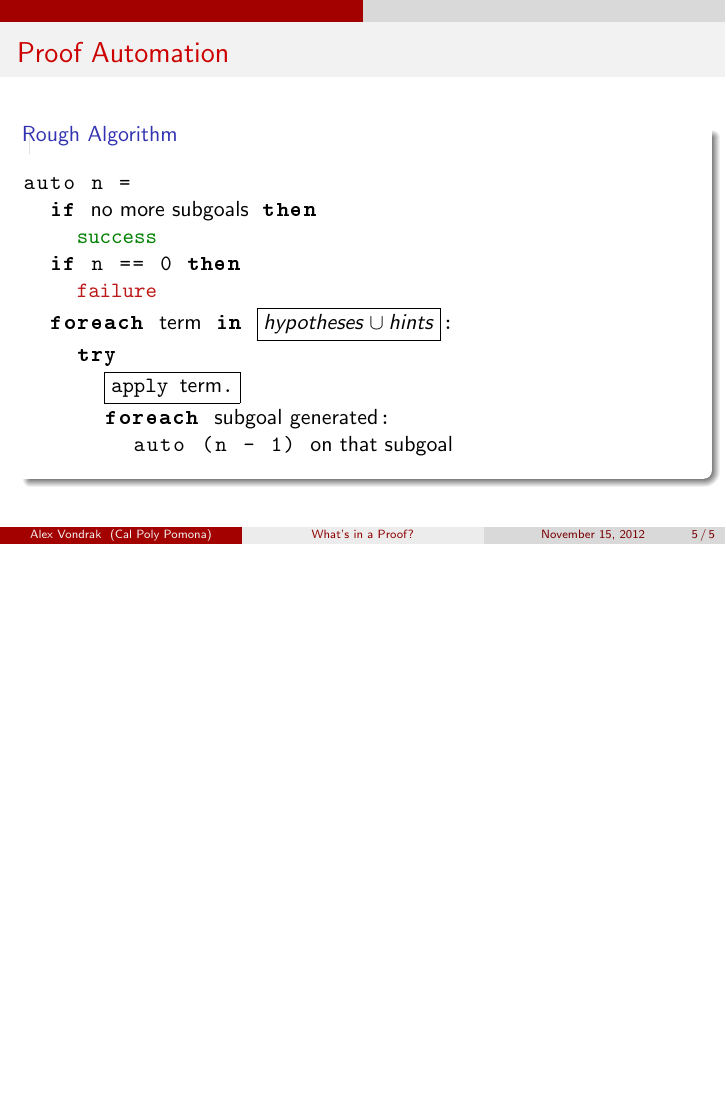
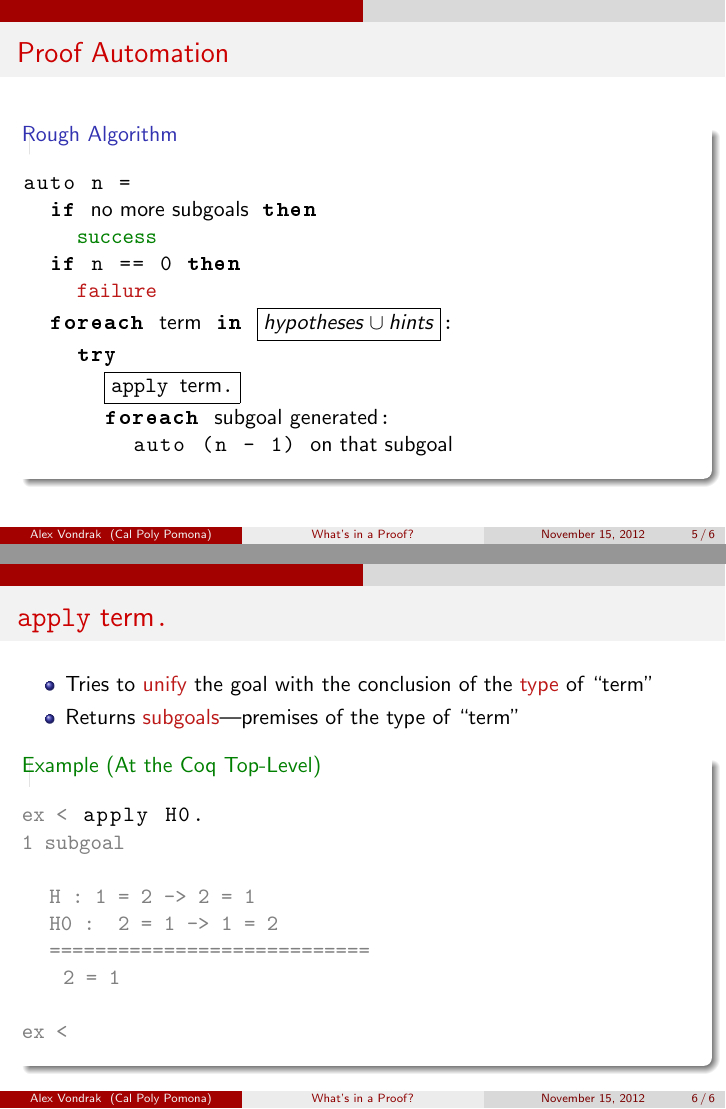
Before and after one commit to ajvondrak/coq, LaTeX slides (coq.tex, which reads lstlangcoq.sty): page 7 of 7 before the commit and pages 7 and 11 of 11 after it, the two joined at a grey line, the shorter picture padded with empty space. Compiled offline with pdfLaTeX.

Commit message:
explain apply

```diff
--- a/coq.tex
+++ b/coq.tex
@@ -9,6 +9,7 @@
   \begin{beamercolorbox}{block title example}#1\end{beamercolorbox}%
 }
 \renewcommand<>{\fbox}[1]{\alt#2{\beameroriginal{\fbox}{#1}}{#1}}
+\newcommand{\gray}[1]{\textcolor{gray}{#1}}
 
 \usepackage{listings,lstlangcoq,bold-extra}
 \lstset{basicstyle=\ttfamily,language=Coq}
@@ -90,4 +91,72 @@
   \end{block}
 \end{frame}
 
+\begin{frame}[fragile,t]{\texttt{apply} term\texttt{.}}
+  \begin{itemize}
+    \item Tries to \alert{unify} the goal with the conclusion of the
+          \alert{type} of ``term''
+    \item Returns \alert{subgoals}---premises of the type of ``term''
+  \end{itemize}
+  \begin{onlyenv}<1>
+    \begin{example}[At the Coq Top-Level]
+      \begin{lstlisting}[gobble=8,escapechar=|]
+        |\gray{Coq <}| Example ex: (1=2 -> 2=1) -> (2=1 -> 1=2) -> 1=2.
+        |\gray{1 subgoal}|
+
+          |\gray{============================}|
+           |\gray{(1 = 2 -> 2 = 1) -> (2 = 1 -> 1 = 2) -> 1 = 2}|
+
+        |\gray{ex <}|
+      \end{lstlisting}
+    \end{example}
+  \end{onlyenv}
+  \begin{onlyenv}<2>
+    \begin{example}[At the Coq Top-Level]
+      \begin{lstlisting}[gobble=8,escapechar=|]
+          |\gray{============================}|
+           |\gray{(1 = 2 -> 2 = 1) -> (2 = 1 -> 1 = 2) -> 1 = 2}|
+
+        |\gray{ex <}| intros.
+        |\gray{1 subgoal}|
+
+          |\gray{H : 1 = 2 -> 2 = 1}|
+          |\gray{H0 : 2 = 1 -> 1 = 2}|
+          |\gray{============================}|
+           |\gray{1 = 2}|
+      \end{lstlisting}
+    \end{example}
+  \end{onlyenv}
+  \begin{onlyenv}<3>
+    \begin{example}[At the Coq Top-Level]
+      \begin{lstlisting}[gobble=8,escapechar=|]
+          |\gray{H : 1 = 2 -> 2 = 1}|
+          |\gray{H0 : 2 = 1 -> 1 = 2}|
+          |\gray{============================}|
+           |\gray{1 = 2}|
+
+        |\gray{ex <}| apply H.
+        |\gray{Toplevel input, characters 6-7:}|
+        |\gray{> apply H.}|
+        |\gray{>}|      |\gray{\^{}}|
+        |\gray{Error: Impossible to unify "2 = 1" with "1 = 2".}|
+      \end{lstlisting}
+    \end{example}
+  \end{onlyenv}
+  \begin{onlyenv}<4>
+    \begin{example}[At the Coq Top-Level]
+      \begin{lstlisting}[gobble=8,escapechar=|]
+        |\gray{ex <}| apply H0.
+        |\gray{1 subgoal}|
+
+          |\gray{H : 1 = 2 -> 2 = 1}|
+          |\gray{H0 : 2 = 1 -> 1 = 2}|
+          |\gray{============================}|
+           |\gray{2 = 1}|
+
+        |\gray{ex <}|
+      \end{lstlisting}
+    \end{example}
+  \end{onlyenv}
+\end{frame}
+
 \end{document}
--- a/lstlangcoq.sty
+++ b/lstlangcoq.sty
@@ -6,7 +6,7 @@
 %%
 \lstdefinelanguage{Coq}%
   {morekeywords={Variable,Inductive,CoInductive,Fixpoint,CoFixpoint,%
-      Definition,Lemma,Theorem,Axiom,Local,Save,Grammar,Syntax,Intro,%
+      Definition,Example,Lemma,Theorem,Axiom,Local,Save,Grammar,Syntax,Intro,%
       Trivial,Qed,Intros,Symmetry,Simpl,Rewrite,Apply,Elim,Assumption,%
       Left,Cut,Case,Auto,Unfold,Exact,Right,Hypothesis,Pattern,Destruct,%
       Constructor,Defined,Fix,Record,Proof,Induction,Hints,Exists,let,in,%
```
Also changed, not shown: coq.pdf.
